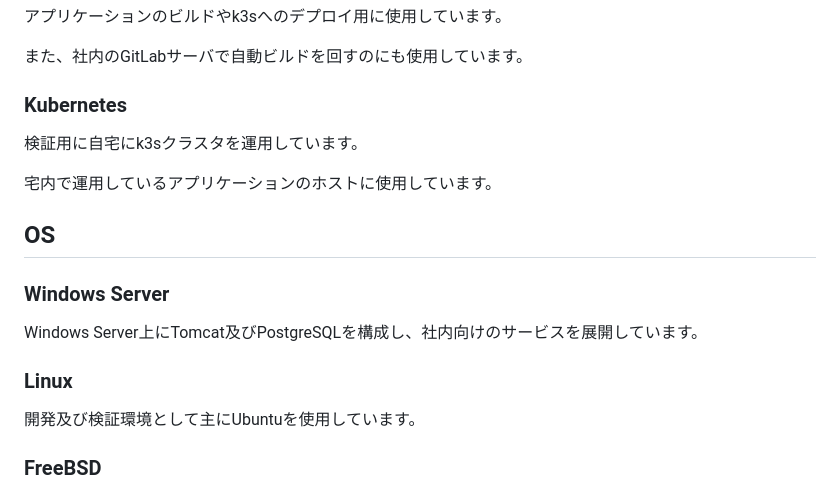
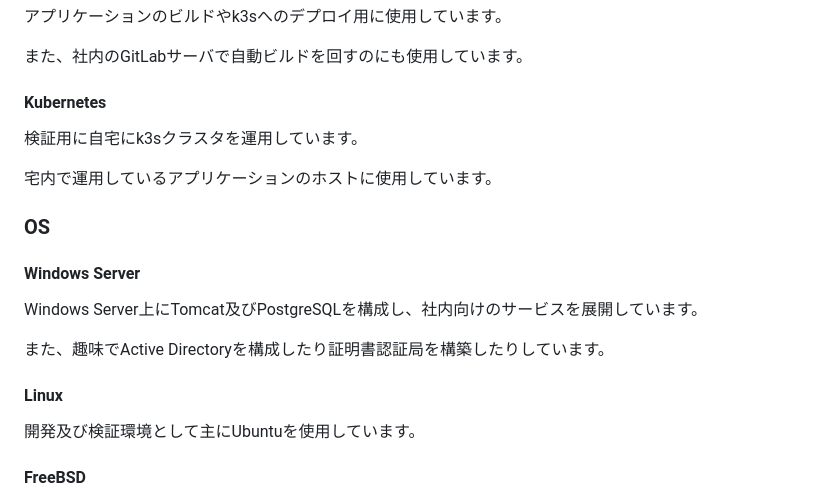
Before and after one commit to jyuch/blog, a Markdown page: about/skills.md, the part around one of its changes. GitHub-like rendering.

```diff
--- a/about/skills.md
+++ b/about/skills.md
@@ -76,21 +81,23 @@ Spring Frameworkで実装したアプリケーションのホスト用に運用
 
 また、社内のGitLabサーバで自動ビルドを回すのにも使用しています。
 
-### Kubernetes
+#### Kubernetes
 
 検証用に自宅にk3sクラスタを運用しています。
 
 宅内で運用しているアプリケーションのホストに使用しています。
 
-## OS
+### OS
 
-### Windows Server
+#### Windows Server
 
 Windows Server上にTomcat及びPostgreSQLを構成し、社内向けのサービスを展開しています。
 
-### Linux
+また、趣味でActive Directoryを構成したり証明書認証局を構築したりしています。
+
+#### Linux
 
 開発及び検証環境として主にUbuntuを使用しています。
 
-### FreeBSD
+#### FreeBSD
 
```
Also changed, not shown: other parts of about/skills.md (+27 -22 lines).
